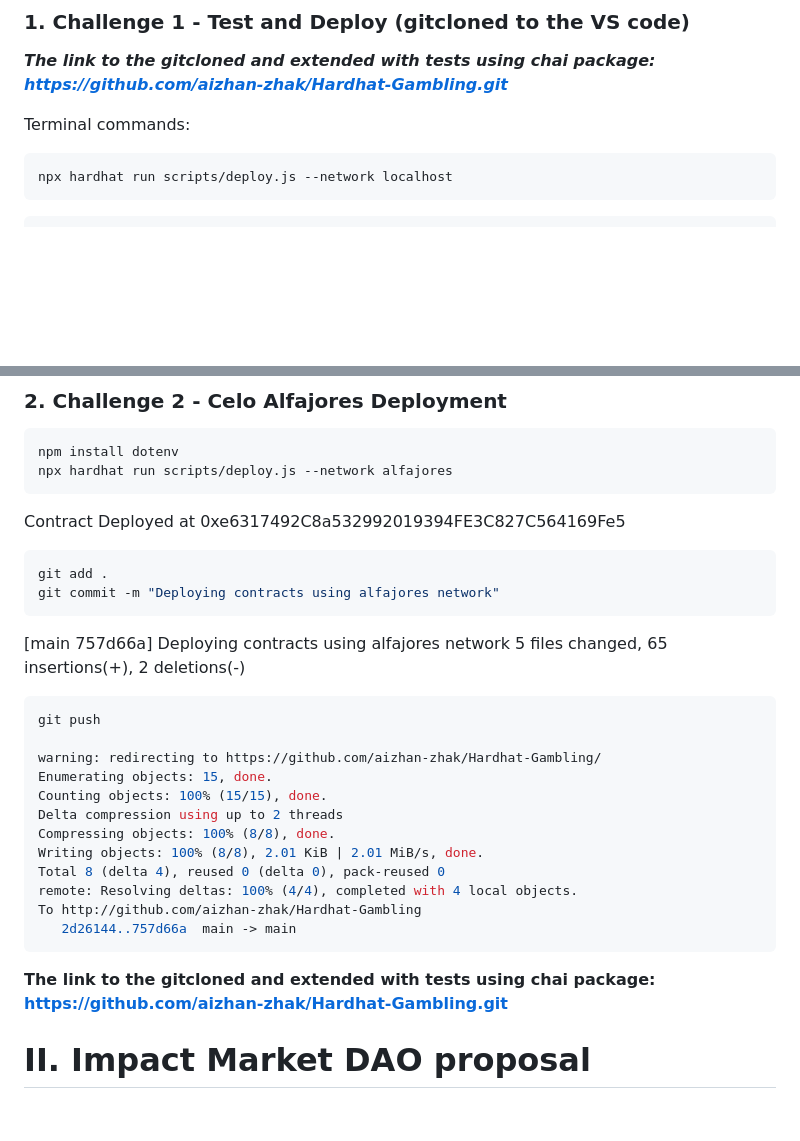
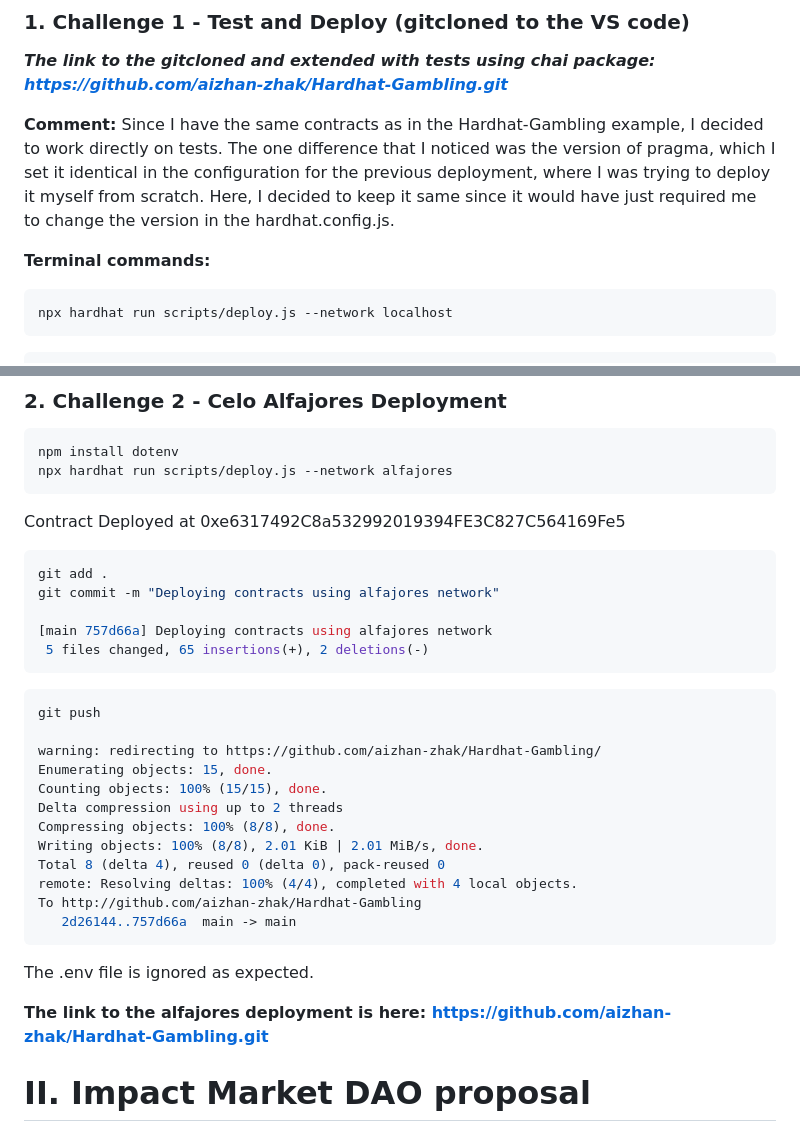
Before and after one commit to Dauphine-Digital-Economics/Class-Directory, a Markdown page: Homework_4/Homework.md, 2 parts joined by grey strips. GitHub-like rendering; blank space fills up the shorter version.

````diff
--- a/Homework_4/Homework.md
+++ b/Homework_4/Homework.md
@@ -55,7 +55,9 @@ Game contract deployed to: 0x5FC8d32690cc91D4c39d9d3abcBD16989F875707
 ### 1. Challenge 1 - Test and Deploy (gitcloned to the VS code)
 ***The link to the gitcloned and extended with tests using chai package: https://github.com/aizhan-zhak/Hardhat-Gambling.git***
 
-Terminal commands:
+**Comment:** Since I have the same contracts as in the Hardhat-Gambling example, I decided to work directly on tests. The one difference that I noticed was the version of pragma, which I  set it identical in the configuration for the previous deployment, where I was trying to deploy it myself from scratch. Here, I decided to keep it same since it would have just required me to change the version in the hardhat.config.js.
+
+**Terminal commands:**
 ```shell
 npx hardhat run scripts/deploy.js --network localhost
 ```
@@ -114,16 +116,15 @@ To http://github.com/aizhan-zhak/Hardhat-Gambling
 npm install dotenv
 npx hardhat run scripts/deploy.js --network alfajores
 ```
-
 Contract Deployed at 0xe6317492C8a532992019394FE3C827C564169Fe5
 
 ```shell
 git add .
 git commit -m "Deploying contracts using alfajores network"
-```
 
 [main 757d66a] Deploying contracts using alfajores network
  5 files changed, 65 insertions(+), 2 deletions(-)
+```
 ```shell
 git push
 
@@ -138,8 +139,9 @@ remote: Resolving deltas: 100% (4/4), completed with 4 local objects.
 To http://github.com/aizhan-zhak/Hardhat-Gambling
    2d26144..757d66a  main -> main
 ```
+The .env file is ignored as expected.
 
-**The link to the gitcloned and extended with tests using chai package: https://github.com/aizhan-zhak/Hardhat-Gambling.git**
+**The link to the alfajores deployment is here: https://github.com/aizhan-zhak/Hardhat-Gambling.git**
 
 # II. Impact Market DAO proposal
 
````
